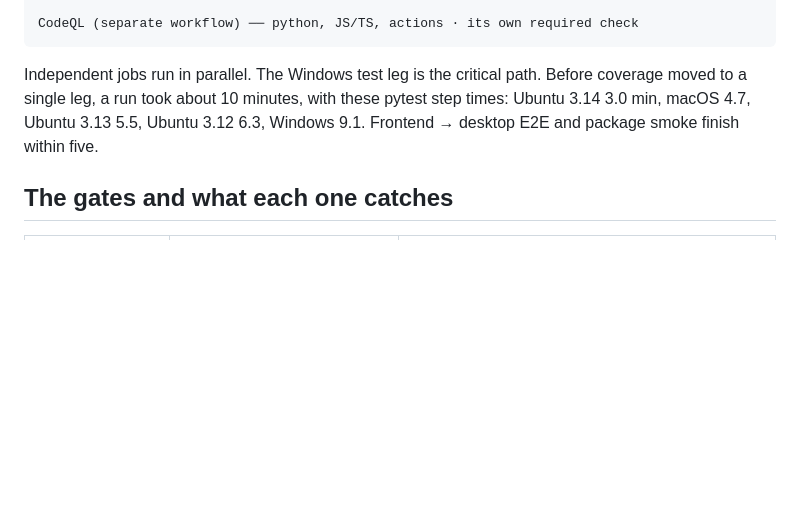
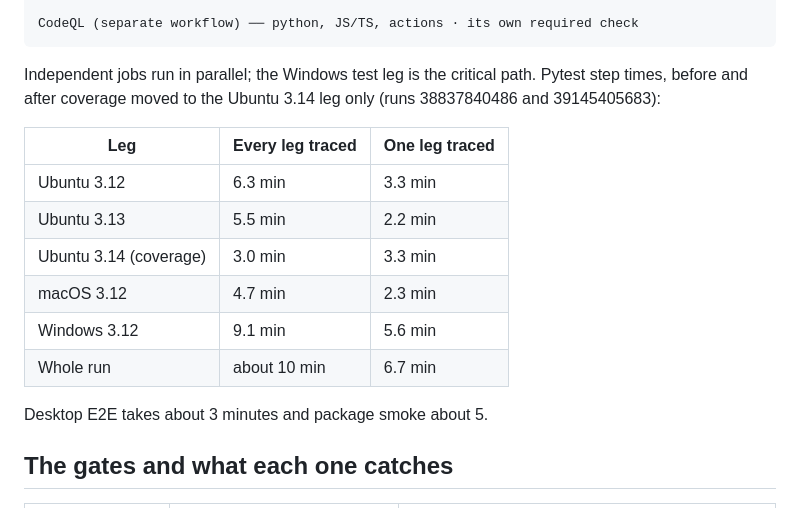
Before and after one commit to theozex4ever/InvSys, a Markdown page: docs/ci.md, the part around the change. Drawn GitHub-style; blank space fills up the shorter version.

Commit message:
docs: record CI timings after moving coverage to one leg
Co-Authored-By: Claude Opus 5.5 <noreply@anthropic.com>

````diff
--- a/docs/ci.md
+++ b/docs/ci.md
@@ -24,10 +24,20 @@ pull_request / push main / merge_group / weekly
 CodeQL (separate workflow) ── python, JS/TS, actions · its own required check
 ```
 
-Independent jobs run in parallel. The Windows test leg is the critical path.
-Before coverage moved to a single leg, a run took about 10 minutes, with these
-pytest step times: Ubuntu 3.14 3.0 min, macOS 4.7, Ubuntu 3.13 5.5, Ubuntu 3.12
-6.3, Windows 9.1. Frontend → desktop E2E and package smoke finish within five.
+Independent jobs run in parallel; the Windows test leg is the critical path.
+Pytest step times, before and after coverage moved to the Ubuntu 3.14 leg only
+(runs 38837840486 and 39145405683):
+
+| Leg | Every leg traced | One leg traced |
+| --- | --- | --- |
+| Ubuntu 3.12 | 6.3 min | 3.3 min |
+| Ubuntu 3.13 | 5.5 min | 2.2 min |
+| Ubuntu 3.14 (coverage) | 3.0 min | 3.3 min |
+| macOS 3.12 | 4.7 min | 2.3 min |
+| Windows 3.12 | 9.1 min | 5.6 min |
+| Whole run | about 10 min | 6.7 min |
+
+Desktop E2E takes about 3 minutes and package smoke about 5.
 
 ## The gates and what each one catches
 
````
